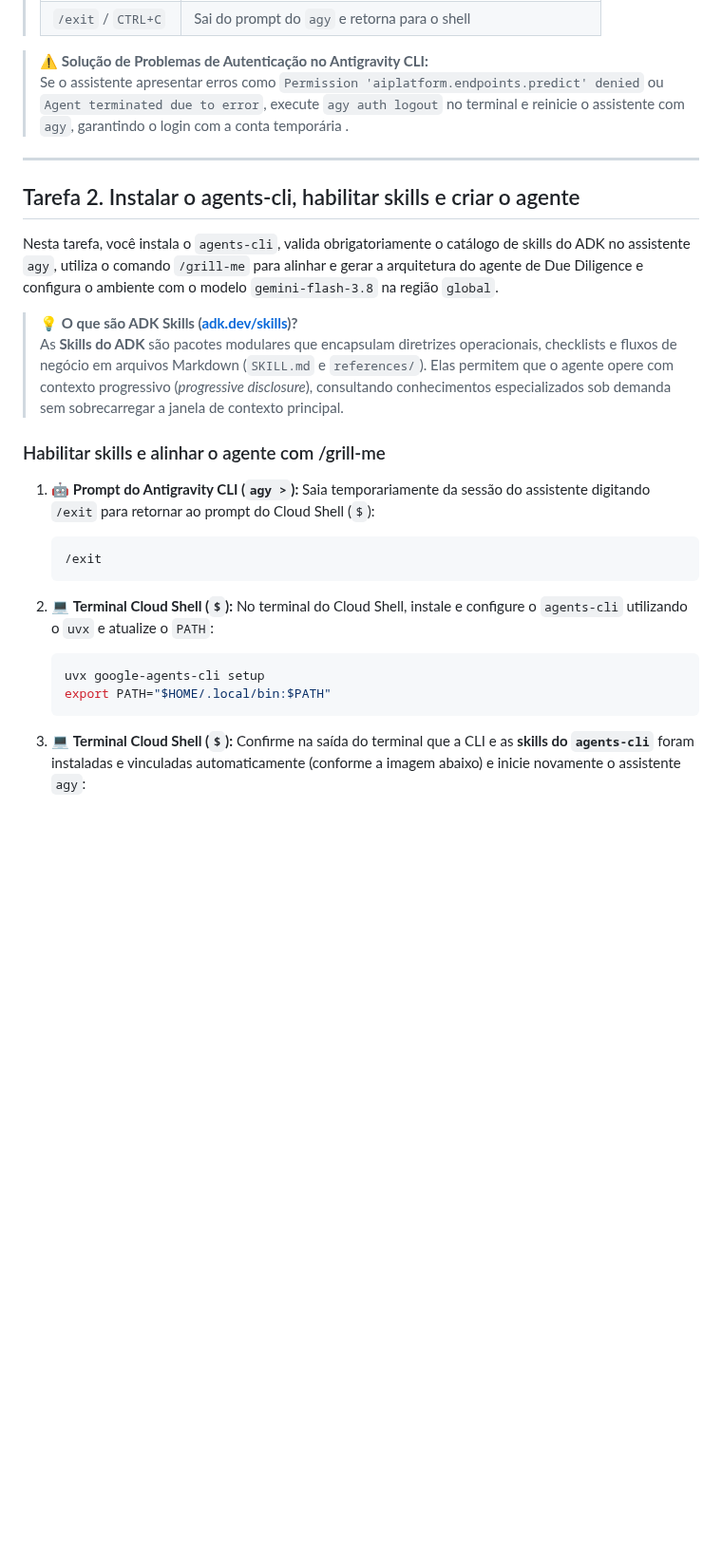
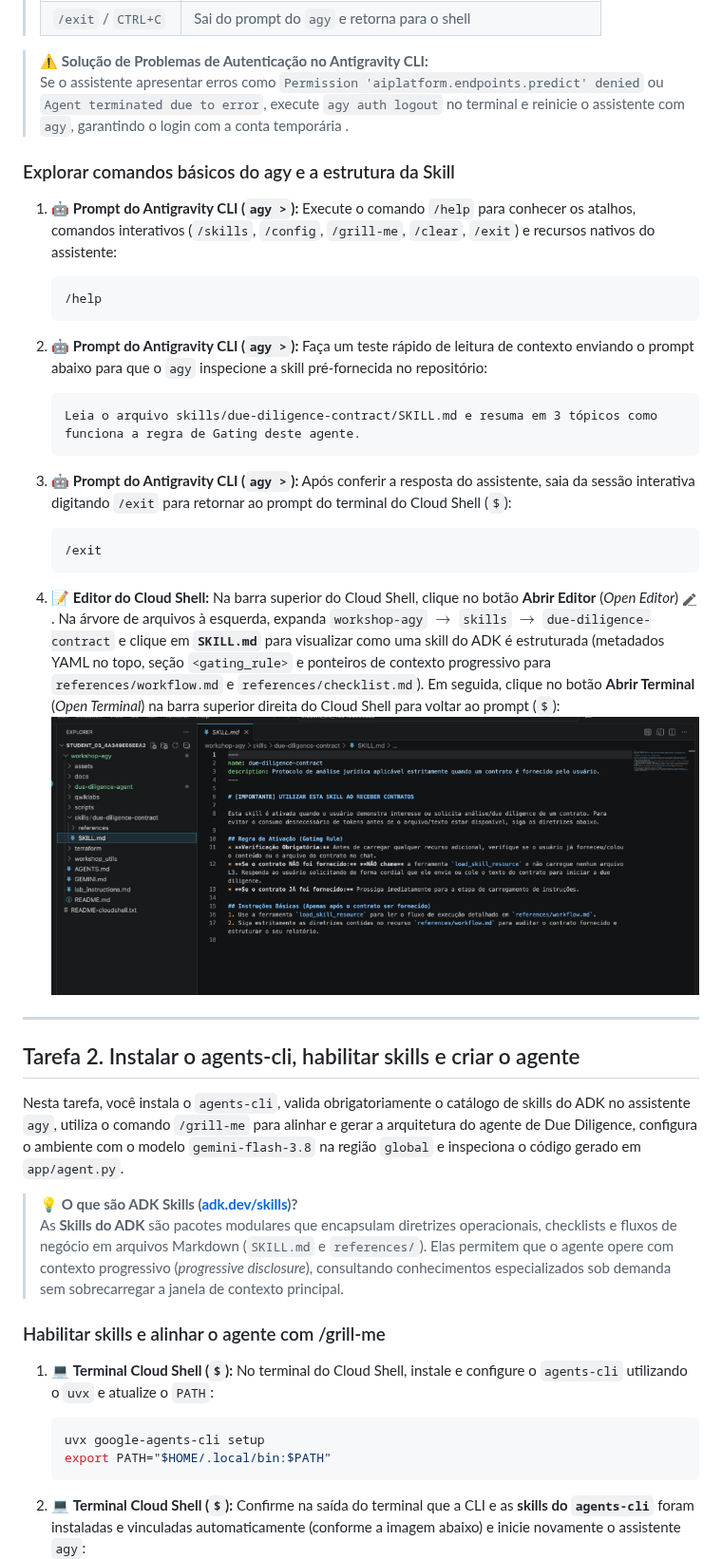
Before and after one commit to carlosmscabral/workshop-agy, a Markdown page: lab_instructions.md, the part around one of its changes. Shown at 95% size. Drawn GitHub-style; pictures changed too: assets/imgs/cloud_shell_editor.png (added), assets/imgs/editor_skill_md.png (added); blank space fills up the shorter version.

````diff
--- a/lab_instructions.md
+++ b/lab_instructions.md
@@ -244,31 +244,48 @@ Nesta tarefa, você inicializa as variáveis do Cloud Shell, clona os artefatos
 > ⚠️ **Solução de Problemas de Autenticação no Antigravity CLI:**
 > Se o assistente apresentar erros como `Permission 'aiplatform.endpoints.predict' denied` ou `Agent terminated due to error`, execute `agy auth logout` no terminal e reinicie o assistente com `agy`, garantindo o login com a conta temporária <ql-variable key="user_0.username"></ql-variable>.
 
+### Explorar comandos básicos do agy e a estrutura da Skill
+
+1.  🤖 **Prompt do Antigravity CLI (`agy >`):** Execute o comando `/help` para conhecer os atalhos, comandos interativos (`/skills`, `/config`, `/grill-me`, `/clear`, `/exit`) e recursos nativos do assistente:
+
+    ```text
+    /help
+    ```
+
+2.  🤖 **Prompt do Antigravity CLI (`agy >`):** Faça um teste rápido de leitura de contexto enviando o prompt abaixo para que o `agy` inspecione a skill pré-fornecida no repositório:
+
+    ```text
+    Leia o arquivo skills/due-diligence-contract/SKILL.md e resuma em 3 tópicos como funciona a regra de Gating deste agente.
+    ```
+
+3.  🤖 **Prompt do Antigravity CLI (`agy >`):** Após conferir a resposta do assistente, saia da sessão interativa digitando `/exit` para retornar ao prompt do terminal do Cloud Shell (`$`):
+
+    ```text
+    /exit
+    ```
+
+4.  📝 **Editor do Cloud Shell:** Na barra superior do Cloud Shell, clique no botão **Abrir Editor** (*Open Editor*) ![Ícone Open Editor](https://raw.githubusercontent.com/carlosmscabral/workshop-agy/main/assets/imgs/cloud_shell_editor.png). Na árvore de arquivos à esquerda, expanda `workshop-agy` $\rightarrow$ `skills` $\rightarrow$ `due-diligence-contract` e clique em **`SKILL.md`** para visualizar como uma skill do ADK é estruturada (metadados YAML no topo, seção `<gating_rule>` e ponteiros de contexto progressivo para `references/workflow.md` e `references/checklist.md`). Em seguida, clique no botão **Abrir Terminal** (*Open Terminal*) na barra superior direita do Cloud Shell para voltar ao prompt (`$`):
+   ![Visualização da skill SKILL.md no Editor do Cloud Shell](https://raw.githubusercontent.com/carlosmscabral/workshop-agy/main/assets/imgs/editor_skill_md.png)
+
 ---
 
 ## Tarefa 2. Instalar o agents-cli, habilitar skills e criar o agente
 
-Nesta tarefa, você instala o `agents-cli`, valida obrigatoriamente o catálogo de skills do ADK no assistente `agy`, utiliza o comando `/grill-me` para alinhar e gerar a arquitetura do agente de Due Diligence e configura o ambiente com o modelo `gemini-flash-3.8` na região `global`.
+Nesta tarefa, você instala o `agents-cli`, valida obrigatoriamente o catálogo de skills do ADK no assistente `agy`, utiliza o comando `/grill-me` para alinhar e gerar a arquitetura do agente de Due Diligence, configura o ambiente com o modelo `gemini-flash-3.8` na região `global` e inspeciona o código gerado em `app/agent.py`.
 
 > 💡 **O que são ADK Skills ([adk.dev/skills](https://adk.dev/skills/))?**
 > As **Skills do ADK** são pacotes modulares que encapsulam diretrizes operacionais, checklists e fluxos de negócio em arquivos Markdown (`SKILL.md` e `references/`). Elas permitem que o agente opere com contexto progressivo (*progressive disclosure*), consultando conhecimentos especializados sob demanda sem sobrecarregar a janela de contexto principal.
 
 ### Habilitar skills e alinhar o agente com /grill-me
 
-1.  🤖 **Prompt do Antigravity CLI (`agy >`):** Saia temporariamente da sessão do assistente digitando `/exit` para retornar ao prompt do Cloud Shell (`$`):
-
-    ```text
-    /exit
-    ```
-
-2.  💻 **Terminal Cloud Shell (`$`):** No terminal do Cloud Shell, instale e configure o `agents-cli` utilizando o `uvx` e atualize o `PATH`:
+1.  💻 **Terminal Cloud Shell (`$`):** No terminal do Cloud Shell, instale e configure o `agents-cli` utilizando o `uvx` e atualize o `PATH`:
 
     ```bash
     uvx google-agents-cli setup
     export PATH="$HOME/.local/bin:$PATH"
     ```
 
-3.  💻 **Terminal Cloud Shell (`$`):** Confirme na saída do terminal que a CLI e as **skills do `agents-cli`** foram instaladas e vinculadas automaticamente (conforme a imagem abaixo) e inicie novamente o assistente `agy`:
+2.  💻 **Terminal Cloud Shell (`$`):** Confirme na saída do terminal que a CLI e as **skills do `agents-cli`** foram instaladas e vinculadas automaticamente (conforme a imagem abaixo) e inicie novamente o assistente `agy`:
    ![Instalação do agents-cli e skills](https://raw.githubusercontent.com/carlosmscabral/workshop-agy/main/assets/imgs/agents_cli_install.png)
 
     ```bash
````
Also changed, not shown: other parts of lab_instructions.md (+12 -9 lines), README.md (+34 -14 lines), assets/imgs/editor_agent_py.png (added).
